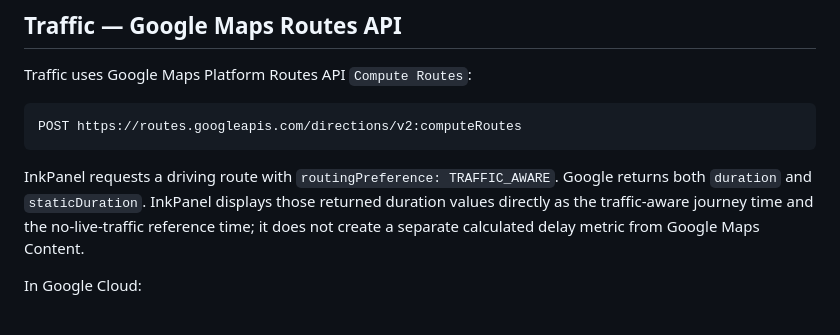
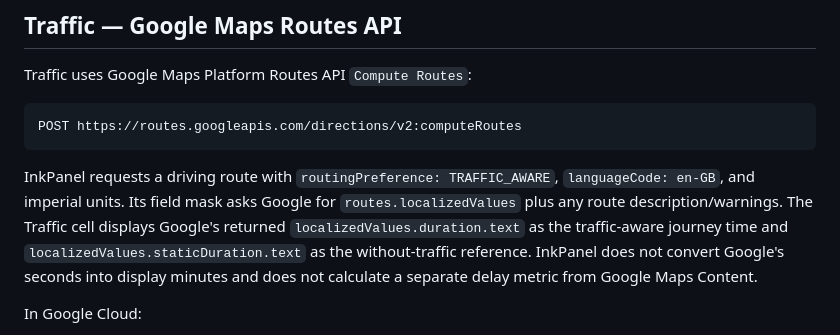
Before and after one commit to CtrlAltcouk/inkpanel, a Markdown page: docs/bus-traffic.md, the part around the change. Rendered like a GitHub page.

Commit message:
docs: describe direct Google localized values display

````diff
--- a/docs/bus-traffic.md
+++ b/docs/bus-traffic.md
@@ -34,7 +34,7 @@ Traffic uses Google Maps Platform Routes API `Compute Routes`:
 POST https://routes.googleapis.com/directions/v2:computeRoutes
 ```
 
-InkPanel requests a driving route with `routingPreference: TRAFFIC_AWARE`. Google returns both `duration` and `staticDuration`. InkPanel displays those returned duration values directly as the traffic-aware journey time and the no-live-traffic reference time; it does not create a separate calculated delay metric from Google Maps Content.
+InkPanel requests a driving route with `routingPreference: TRAFFIC_AWARE`, `languageCode: en-GB`, and imperial units. Its field mask asks Google for `routes.localizedValues` plus any route description/warnings. The Traffic cell displays Google's returned `localizedValues.duration.text` as the traffic-aware journey time and `localizedValues.staticDuration.text` as the without-traffic reference. InkPanel does not convert Google's seconds into display minutes and does not calculate a separate delay metric from Google Maps Content.
 
 In Google Cloud:
 
````
